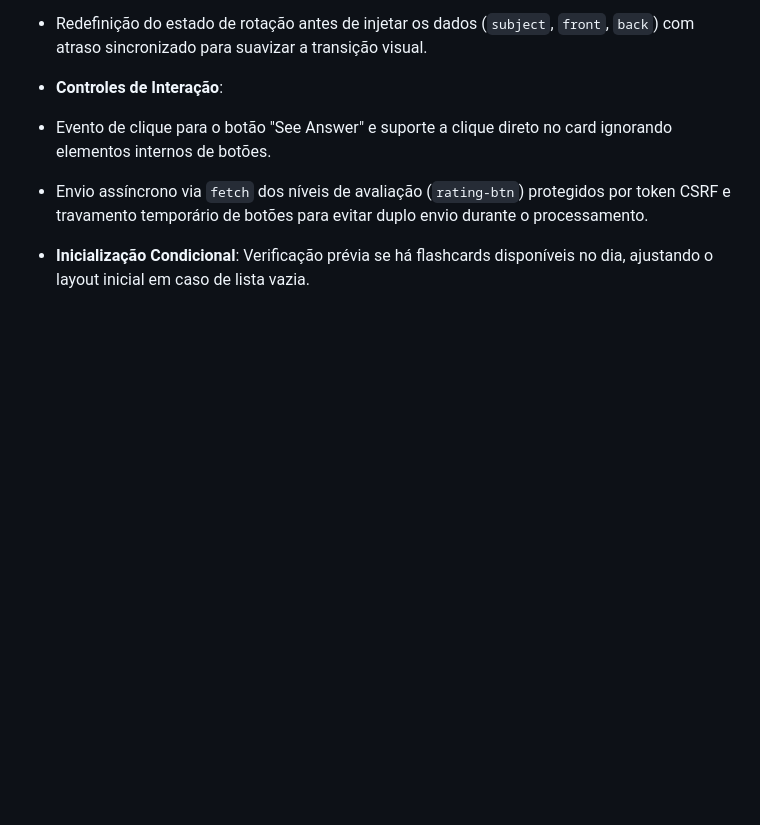
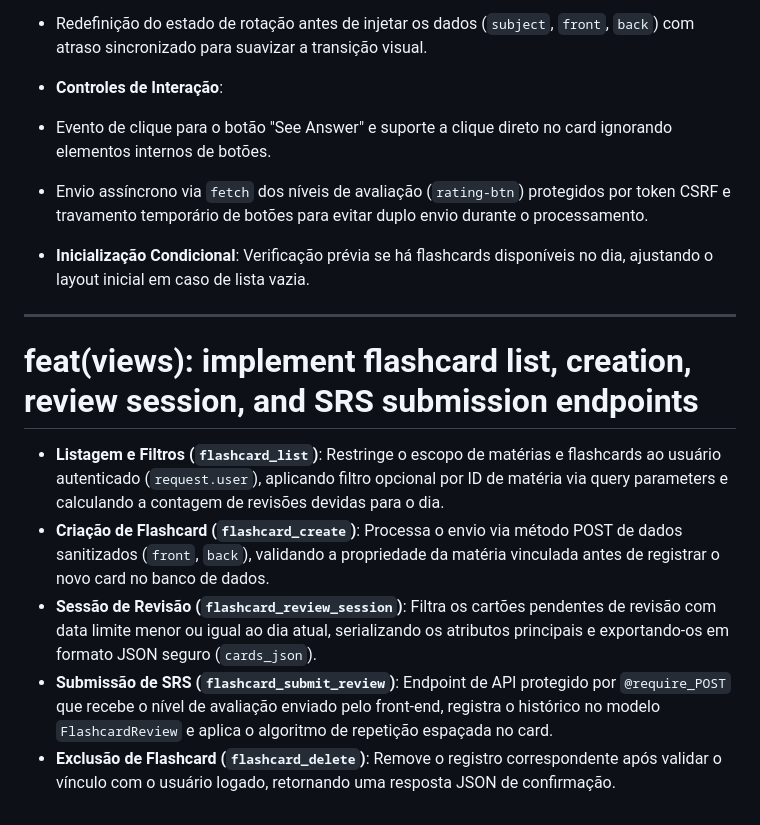
Before and after one commit to ArthurMaceddo/cs50w-projects, a Markdown page: TECHNICAL_DOCS.md, the part around the change. Rendered like a GitHub page; blank space fills up the shorter version.

Commit message:
docs(technical_docs): explained implement flashcard views

```diff
--- a/TECHNICAL_DOCS.md
+++ b/TECHNICAL_DOCS.md
@@ -630,3 +630,13 @@ https://docs.djangoproject.com/en/6.0/topics/auth/default/ - UserCreationForm
 
 
 * **Inicialização Condicional**: Verificação prévia se há flashcards disponíveis no dia, ajustando o layout inicial em caso de lista vazia.
+
+<hr>
+
+# feat(views): implement flashcard list, creation, review session, and SRS submission endpoints
+
+* **Listagem e Filtros (`flashcard_list`)**: Restringe o escopo de matérias e flashcards ao usuário autenticado (`request.user`), aplicando filtro opcional por ID de matéria via query parameters e calculando a contagem de revisões devidas para o dia.
+* **Criação de Flashcard (`flashcard_create`)**: Processa o envio via método POST de dados sanitizados (`front`, `back`), validando a propriedade da matéria vinculada antes de registrar o novo card no banco de dados.
+* **Sessão de Revisão (`flashcard_review_session`)**: Filtra os cartões pendentes de revisão com data limite menor ou igual ao dia atual, serializando os atributos principais e exportando-os em formato JSON seguro (`cards_json`).
+* **Submissão de SRS (`flashcard_submit_review`)**: Endpoint de API protegido por `@require_POST` que recebe o nível de avaliação enviado pelo front-end, registra o histórico no modelo `FlashcardReview` e aplica o algoritmo de repetição espaçada no card.
+* **Exclusão de Flashcard (`flashcard_delete`)**: Remove o registro correspondente após validar o vínculo com o usuário logado, retornando uma resposta JSON de confirmação.
```
